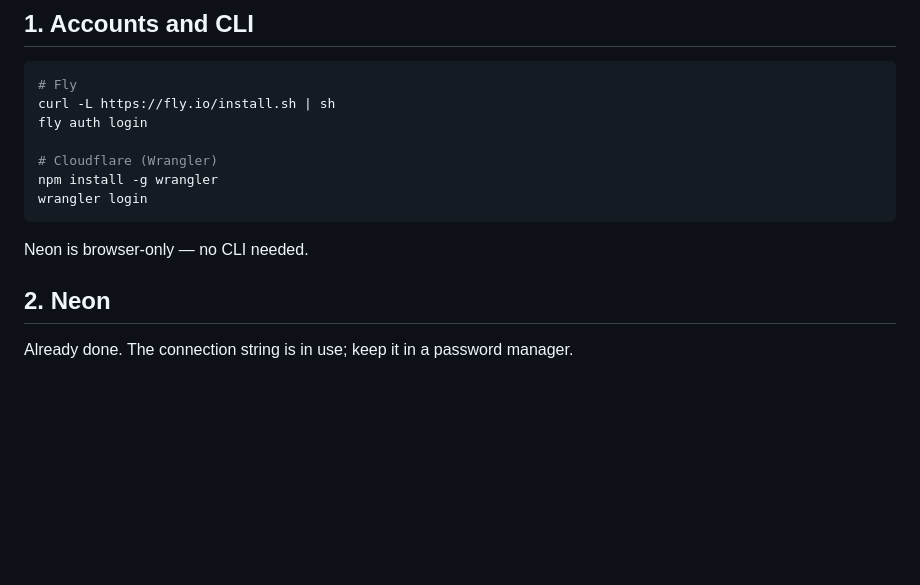
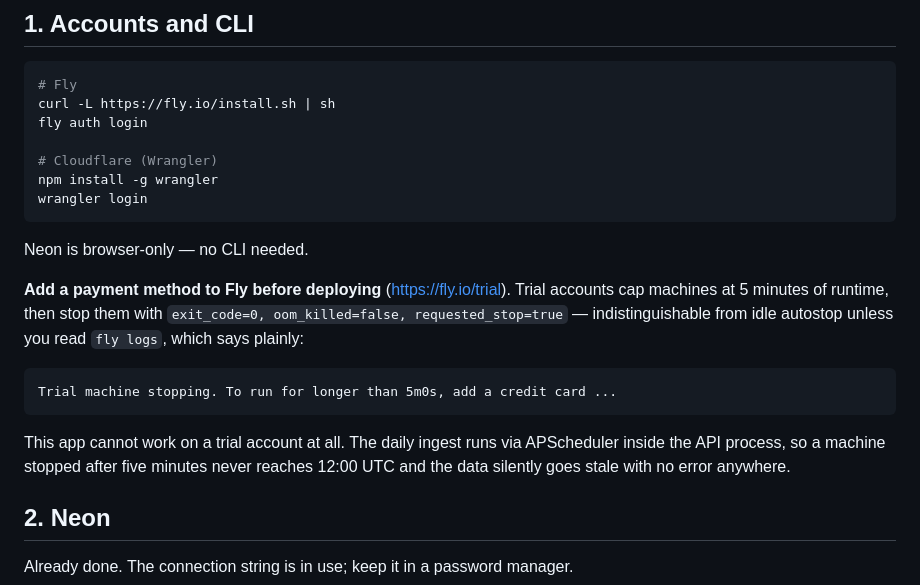
Before and after one commit to jfulem/veloanalyzer, a Markdown page: DEPLOYMENT.md, the part around the change. Rendered like a GitHub page; blank space fills up the shorter version.

Commit message:
docs: note that Fly trial accounts cap machines at 5 minutes
Trial machines are stopped after 5m0s with exit_code=0, oom_killed=false,
requested_stop=true, which looks identical to idle autostop. Only fly logs
names the real cause.

This matters more than a normal quota: the daily ingest runs via APScheduler
inside the API process, so a machine that stops after five minutes never
reaches 12:00 UTC and the data goes stale with no error surfaced anywhere.

Co-Authored-By: Claude Opus 5 <noreply@anthropic.com>

````diff
--- a/DEPLOYMENT.md
+++ b/DEPLOYMENT.md
@@ -31,6 +31,20 @@ wrangler login
 ```
 
 Neon is browser-only — no CLI needed.
+
+**Add a payment method to Fly before deploying** (<https://fly.io/trial>).
+Trial accounts cap machines at 5 minutes of runtime, then stop them with
+`exit_code=0, oom_killed=false, requested_stop=true` — indistinguishable from
+idle autostop unless you read `fly logs`, which says plainly:
+
+```
+Trial machine stopping. To run for longer than 5m0s, add a credit card ...
+```
+
+This app cannot work on a trial account at all. The daily ingest runs via
+APScheduler inside the API process, so a machine stopped after five minutes
+never reaches 12:00 UTC and the data silently goes stale with no error
+anywhere.
 
 ## 2. Neon
 
````
